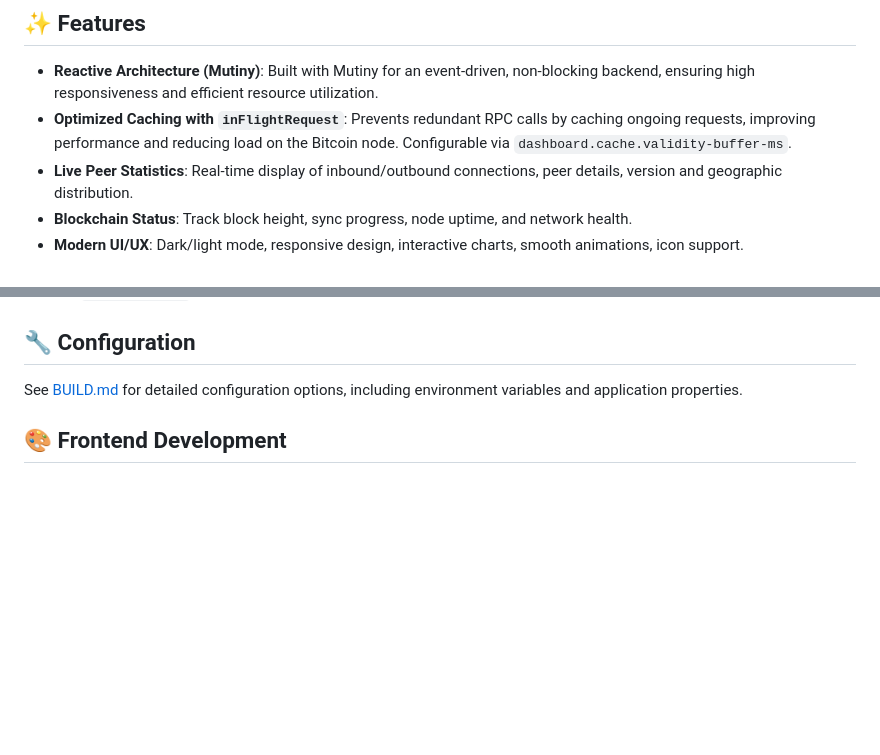
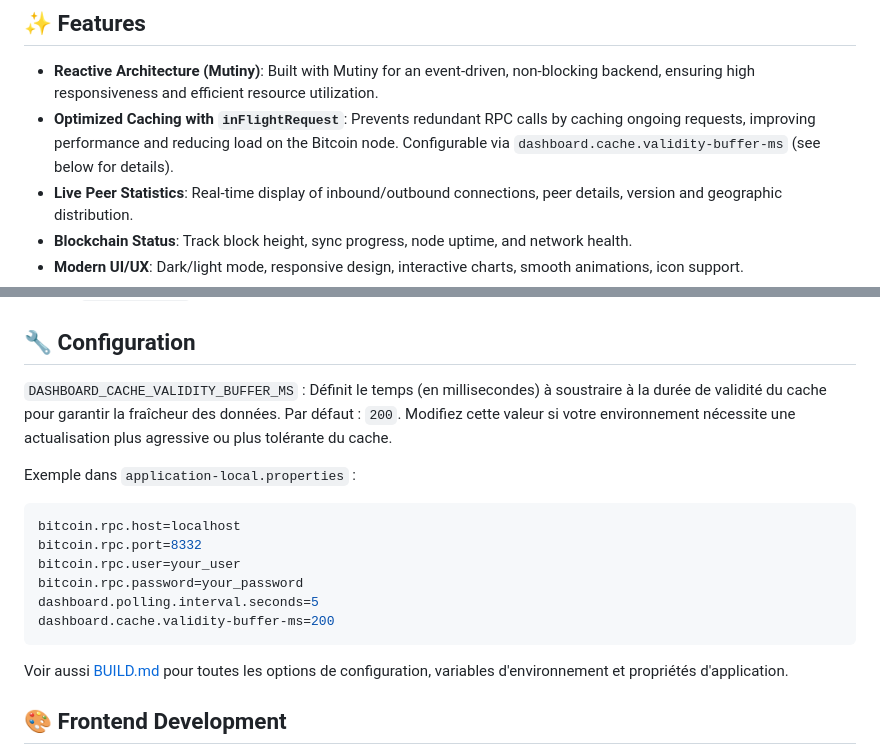
Before and after one commit to comassky/btc-node-dashboard, a Markdown page: README.md, 2 parts joined by grey strips. Rendered like a GitHub page; blank space fills up the shorter version.

Commit message:
Fix properties

````diff
--- a/README.md
+++ b/README.md
@@ -14,7 +14,7 @@ Monitor your Bitcoin Core node in real-time with a modern web interface.
 ## ✨ Features
 
 - **Reactive Architecture (Mutiny)**: Built with Mutiny for an event-driven, non-blocking backend, ensuring high responsiveness and efficient resource utilization.
-- **Optimized Caching with `inFlightRequest`**: Prevents redundant RPC calls by caching ongoing requests, improving performance and reducing load on the Bitcoin node. Configurable via `dashboard.cache.validity-buffer-ms`.
+- **Optimized Caching with `inFlightRequest`**: Prevents redundant RPC calls by caching ongoing requests, improving performance and reducing load on the Bitcoin node. Configurable via `dashboard.cache.validity-buffer-ms` (see below for details).
 - **Live Peer Statistics**: Real-time display of inbound/outbound connections, peer details, version and geographic distribution.
 - **Blockchain Status**: Track block height, sync progress, node uptime, and network health.
 - **Modern UI/UX**: Dark/light mode, responsive design, interactive charts, smooth animations, icon support.
@@ -112,7 +112,20 @@ See [BUILD.md](BUILD.md) for detailed instructions.
 
 ## 🔧 Configuration
 
-See [BUILD.md](BUILD.md) for detailed configuration options, including environment variables and application properties.
+
+`DASHBOARD_CACHE_VALIDITY_BUFFER_MS` : Définit le temps (en millisecondes) à soustraire à la durée de validité du cache pour garantir la fraîcheur des données. Par défaut : `200`. Modifiez cette valeur si votre environnement nécessite une actualisation plus agressive ou plus tolérante du cache.
+
+Exemple dans `application-local.properties` :
+```properties
+bitcoin.rpc.host=localhost
+bitcoin.rpc.port=8332
+bitcoin.rpc.user=your_user
+bitcoin.rpc.password=your_password
+dashboard.polling.interval.seconds=5
+dashboard.cache.validity-buffer-ms=200
+```
+
+Voir aussi [BUILD.md](BUILD.md) pour toutes les options de configuration, variables d'environnement et propriétés d'application.
 
 ## 🎨 Frontend Development
 
````
